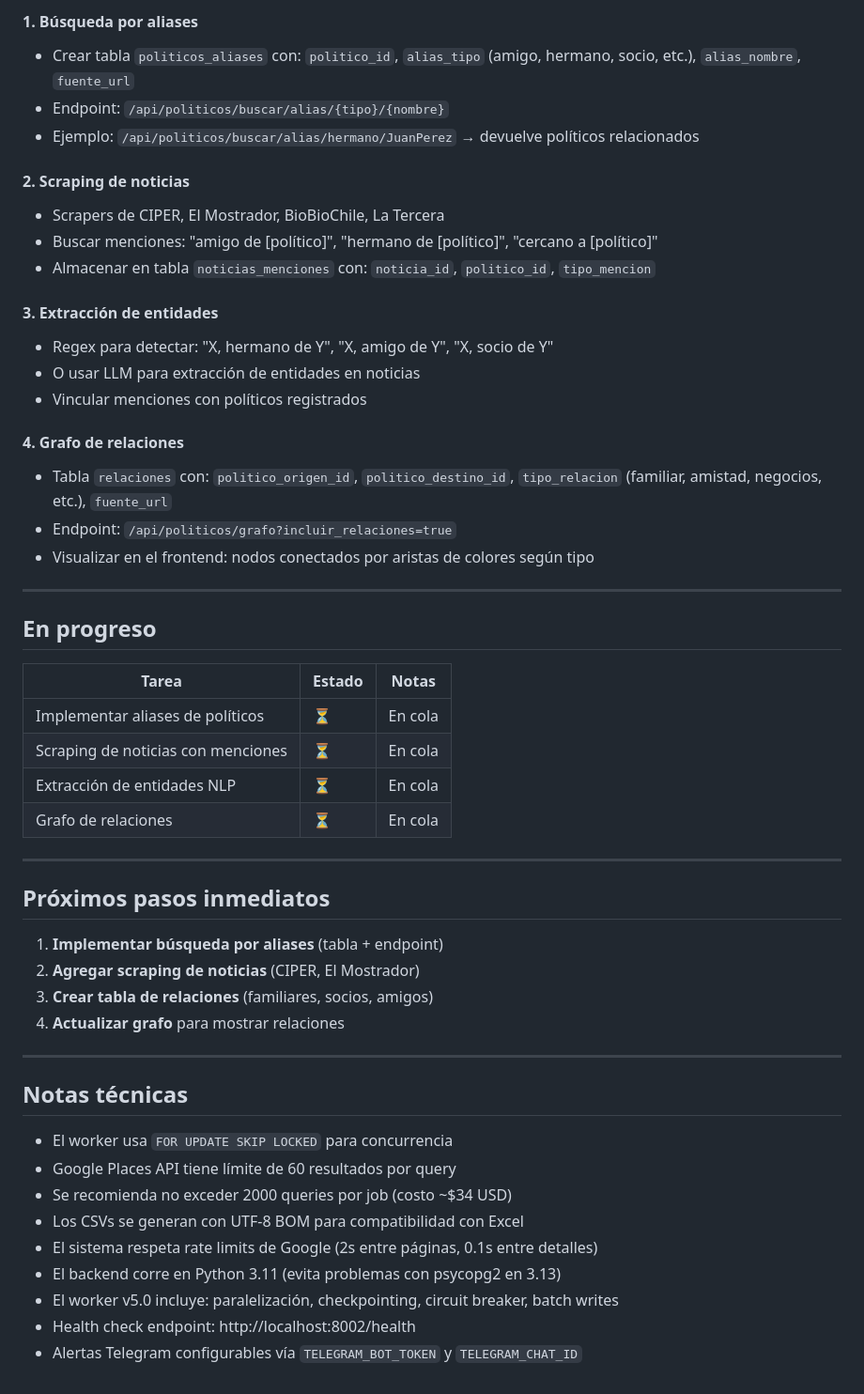
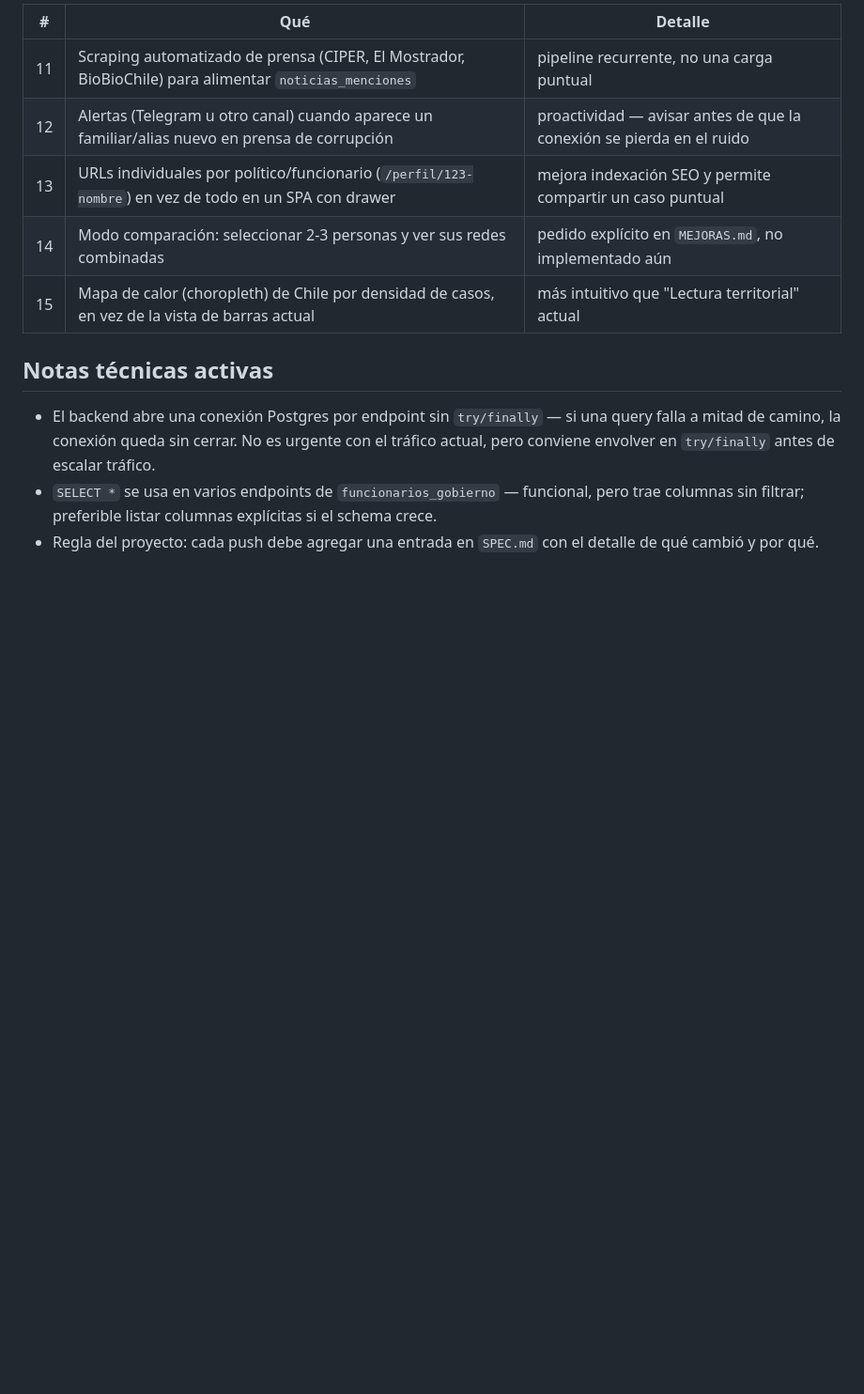
Before and after one commit to zarnoso/RegistrodeVandalosdeCuelloyCorbata, a Markdown page: ROADMAP.md, the part around one of its changes. Shown at 94% size. Rendered like a GitHub page; blank space fills up the shorter version.

```diff
--- a/ROADMAP.md
+++ b/ROADMAP.md
@@ -77,54 +55,14 @@
 
-#### 1. Búsqueda por aliases
-- Crear tabla `politicos_aliases` con: `politico_id`, `alias_tipo` (amigo, hermano, socio, etc.), `alias_nombre`, `fuente_url`
-- Endpoint: `/api/politicos/buscar/alias/{tipo}/{nombre}`
-- Ejemplo: `/api/politicos/buscar/alias/hermano/JuanPerez` → devuelve políticos relacionados
+| # | Qué | Detalle |
+|---|---|---|
+| 11 | Scraping automatizado de prensa (CIPER, El Mostrador, BioBioChile) para alimentar `noticias_menciones` | pipeline recurrente, no una carga puntual |
+| 12 | Alertas (Telegram u otro canal) cuando aparece un familiar/alias nuevo en prensa de corrupción | proactividad — avisar antes de que la conexión se pierda en el ruido |
+| 13 | URLs individuales por político/funcionario (`/perfil/123-nombre`) en vez de todo en un SPA con drawer | mejora indexación SEO y permite compartir un caso puntual |
+| 14 | Modo comparación: seleccionar 2-3 personas y ver sus redes combinadas | pedido explícito en `MEJORAS.md`, no implementado aún |
+| 15 | Mapa de calor (choropleth) de Chile por densidad de casos, en vez de la vista de barras actual | más intuitivo que "Lectura territorial" actual |
 
-#### 2. Scraping de noticias
-- Scrapers de CIPER, El Mostrador, BioBioChile, La Tercera
-- Buscar menciones: "amigo de [político]", "hermano de [político]", "cercano a [político]"
-- Almacenar en tabla `noticias_menciones` con: `noticia_id`, `politico_id`, `tipo_mencion`
+## Notas técnicas activas
 
-#### 3. Extracción de entidades
-- Regex para detectar: "X, hermano de Y", "X, amigo de Y", "X, socio de Y"
-- O usar LLM para extracción de entidades en noticias
-- Vincular menciones con políticos registrados
-
-#### 4. Grafo de relaciones
-- Tabla `relaciones` con: `politico_origen_id`, `politico_destino_id`, `tipo_relacion` (familiar, amistad, negocios, etc.), `fuente_url`
-- Endpoint: `/api/politicos/grafo?incluir_relaciones=true`
-- Visualizar en el frontend: nodos conectados por aristas de colores según tipo
-
----
-
-## En progreso
-
-| Tarea | Estado | Notas |
-|---|---|---|
-| Implementar aliases de políticos | ⏳ | En cola |
-| Scraping de noticias con menciones | ⏳ | En cola |
-| Extracción de entidades NLP | ⏳ | En cola |
-| Grafo de relaciones | ⏳ | En cola |
-
----
-
-## Próximos pasos inmediatos
-
-1. **Implementar búsqueda por aliases** (tabla + endpoint)
-2. **Agregar scraping de noticias** (CIPER, El Mostrador)
-3. **Crear tabla de relaciones** (familiares, socios, amigos)
-4. **Actualizar grafo** para mostrar relaciones
-
----
-
-## Notas técnicas
-
-- El worker usa `FOR UPDATE SKIP LOCKED` para concurrencia
-- Google Places API tiene límite de 60 resultados por query
-- Se recomienda no exceder 2000 queries por job (costo ~$34 USD)
-- Los CSVs se generan con UTF-8 BOM para compatibilidad con Excel
-- El sistema respeta rate limits de Google (2s entre páginas, 0.1s entre detalles)
-- El backend corre en Python 3.11 (evita problemas con psycopg2 en 3.13)
-- El worker v5.0 incluye: paralelización, checkpointing, circuit breaker, batch writes
-- Health check endpoint: http://localhost:8002/health
-- Alertas Telegram configurables vía `TELEGRAM_BOT_TOKEN` y `TELEGRAM_CHAT_ID`
+- El backend abre una conexión Postgres por endpoint sin `try/finally` — si una query falla a mitad de camino, la conexión queda sin cerrar. No es urgente con el tráfico actual, pero conviene envolver en `try/finally` antes de escalar tráfico.
+- `SELECT *` se usa en varios endpoints de `funcionarios_gobierno` — funcional, pero trae columnas sin filtrar; preferible listar columnas explícitas si el schema crece.
+- Regla del proyecto: cada push debe agregar una entrada en `SPEC.md` con el detalle de qué cambió y por qué.
```
Also changed, not shown: other parts of ROADMAP.md (+43 -65 lines).
